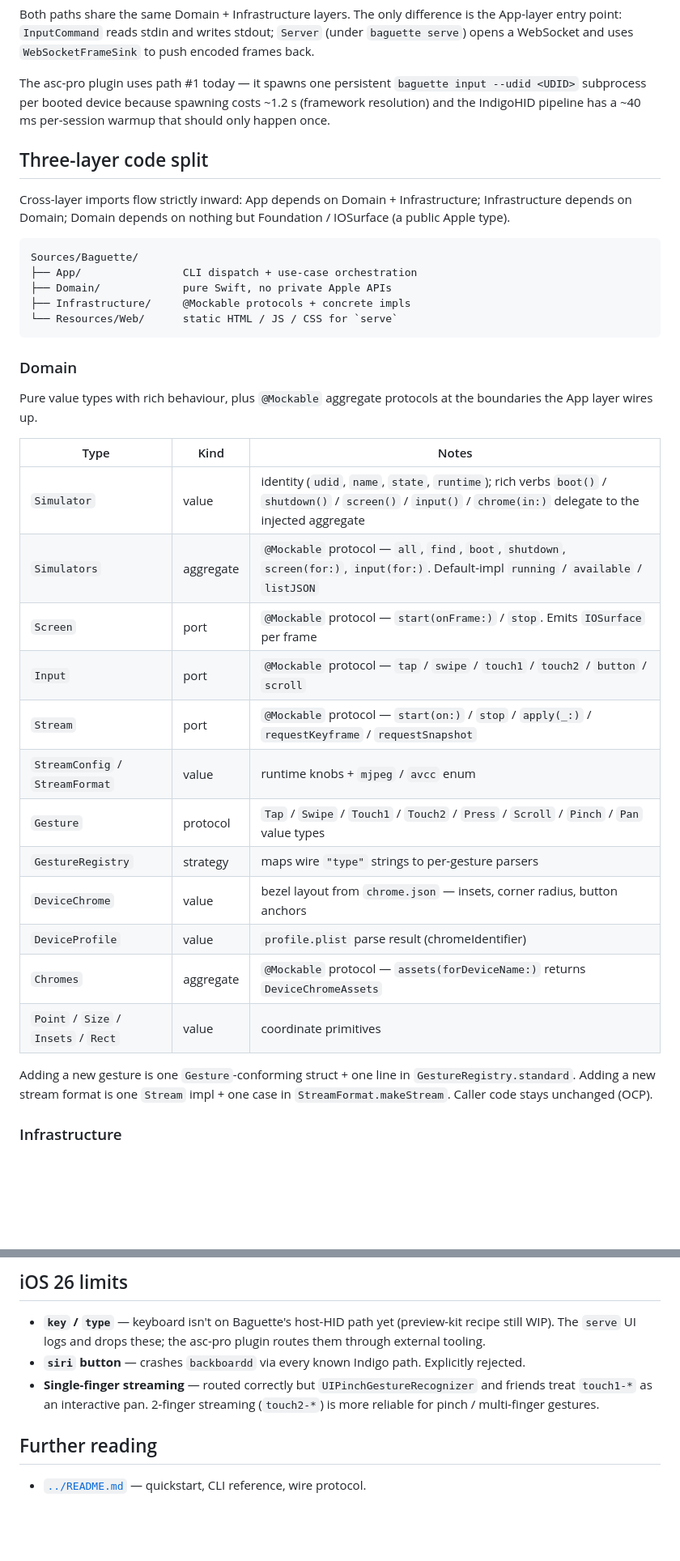
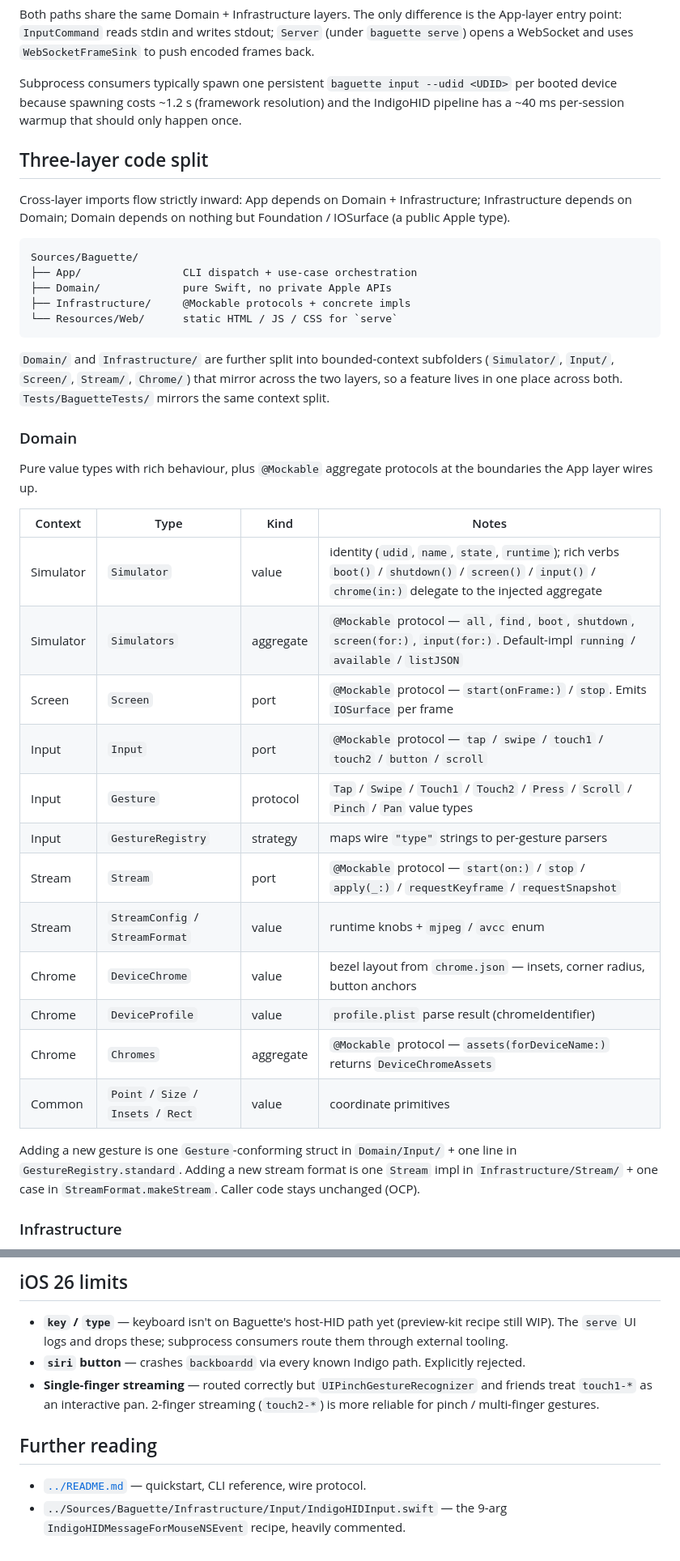
Before and after one commit to tddworks/baguette, a Markdown page: docs/ARCHITECTURE.md, 2 parts joined by grey strips. Shown at 81% size. Drawn GitHub-style; blank space fills up the shorter version.

Commit message:
docs(architecture): clean doc

````diff
--- a/docs/ARCHITECTURE.md
+++ b/docs/ARCHITECTURE.md
@@ -66,11 +51,10 @@ difference is the App-layer entry point: `InputCommand` reads stdin
 and writes stdout; `Server` (under `baguette serve`) opens a
 WebSocket and uses `WebSocketFrameSink` to push encoded frames back.
 
-The asc-pro plugin uses path #1 today — it spawns one persistent
-`baguette input --udid <UDID>` subprocess per booted device because
-spawning costs ~1.2 s (framework resolution) and the IndigoHID
-pipeline has a ~40 ms per-session warmup that should only happen
-once.
+Subprocess consumers typically spawn one persistent `baguette input
+--udid <UDID>` per booted device because spawning costs ~1.2 s
+(framework resolution) and the IndigoHID pipeline has a ~40 ms
+per-session warmup that should only happen once.
 
 ## Three-layer code split
 
@@ -86,30 +70,36 @@ Sources/Baguette/
 └── Resources/Web/      static HTML / JS / CSS for `serve`
 ```
 
+`Domain/` and `Infrastructure/` are further split into bounded-context
+subfolders (`Simulator/`, `Input/`, `Screen/`, `Stream/`, `Chrome/`)
+that mirror across the two layers, so a feature lives in one place
+across both. `Tests/BaguetteTests/` mirrors the same context split.
+
 ### Domain
 
 Pure value types with rich behaviour, plus `@Mockable` aggregate
 protocols at the boundaries the App layer wires up.
 
-| Type | Kind | Notes |
-|---|---|---|
-| `Simulator` | value | identity (`udid`, `name`, `state`, `runtime`); rich verbs `boot()` / `shutdown()` / `screen()` / `input()` / `chrome(in:)` delegate to the injected aggregate |
-| `Simulators` | aggregate | `@Mockable` protocol — `all`, `find`, `boot`, `shutdown`, `screen(for:)`, `input(for:)`. Default-impl `running` / `available` / `listJSON` |
-| `Screen` | port | `@Mockable` protocol — `start(onFrame:)` / `stop`. Emits `IOSurface` per frame |
-| `Input` | port | `@Mockable` protocol — `tap` / `swipe` / `touch1` / `touch2` / `button` / `scroll` |
-| `Stream` | port | `@Mockable` protocol — `start(on:)` / `stop` / `apply(_:)` / `requestKeyframe` / `requestSnapshot` |
-| `StreamConfig` / `StreamFormat` | value | runtime knobs + `mjpeg` / `avcc` enum |
-| `Gesture` | protocol | `Tap` / `Swipe` / `Touch1` / `Touch2` / `Press` / `Scroll` / `Pinch` / `Pan` value types |
-| `GestureRegistry` | strategy | maps wire `"type"` strings to per-gesture parsers |
-| `DeviceChrome` | value | bezel layout from `chrome.json` — insets, corner radius, button anchors |
-| `DeviceProfile` | value | `profile.plist` parse result (chromeIdentifier) |
-| `Chromes` | aggregate | `@Mockable` protocol — `assets(forDeviceName:)` returns `DeviceChromeAssets` |
-| `Point` / `Size` / `Insets` / `Rect` | value | coordinate primitives |
+| Context | Type | Kind | Notes |
+|---|---|---|---|
+| Simulator | `Simulator` | value | identity (`udid`, `name`, `state`, `runtime`); rich verbs `boot()` / `shutdown()` / `screen()` / `input()` / `chrome(in:)` delegate to the injected aggregate |
+| Simulator | `Simulators` | aggregate | `@Mockable` protocol — `all`, `find`, `boot`, `shutdown`, `screen(for:)`, `input(for:)`. Default-impl `running` / `available` / `listJSON` |
+| Screen | `Screen` | port | `@Mockable` protocol — `start(onFrame:)` / `stop`. Emits `IOSurface` per frame |
+| Input | `Input` | port | `@Mockable` protocol — `tap` / `swipe` / `touch1` / `touch2` / `button` / `scroll` |
+| Input | `Gesture` | protocol | `Tap` / `Swipe` / `Touch1` / `Touch2` / `Press` / `Scroll` / `Pinch` / `Pan` value types |
+| Input | `GestureRegistry` | strategy | maps wire `"type"` strings to per-gesture parsers |
+| Stream | `Stream` | port | `@Mockable` protocol — `start(on:)` / `stop` / `apply(_:)` / `requestKeyframe` / `requestSnapshot` |
+| Stream | `StreamConfig` / `StreamFormat` | value | runtime knobs + `mjpeg` / `avcc` enum |
+| Chrome | `DeviceChrome` | value | bezel layout from `chrome.json` — insets, corner radius, button anchors |
+| Chrome | `DeviceProfile` | value | `profile.plist` parse result (chromeIdentifier) |
+| Chrome | `Chromes` | aggregate | `@Mockable` protocol — `assets(forDeviceName:)` returns `DeviceChromeAssets` |
+| Common | `Point` / `Size` / `Insets` / `Rect` | value | coordinate primitives |
 
-Adding a new gesture is one `Gesture`-conforming struct + one line in
-`GestureRegistry.standard`. Adding a new stream format is one `Stream`
-impl + one case in `StreamFormat.makeStream`. Caller code stays
-unchanged (OCP).
+Adding a new gesture is one `Gesture`-conforming struct in
+`Domain/Input/` + one line in `GestureRegistry.standard`. Adding a
+new stream format is one `Stream` impl in `Infrastructure/Stream/` +
+one case in `StreamFormat.makeStream`. Caller code stays unchanged
+(OCP).
 
 ### Infrastructure
 
@@ -354,7 +347,7 @@ code. The `Tests` scheme runs in a few seconds without a booted sim.
 
 - **`key` / `type`** — keyboard isn't on Baguette's host-HID path
   yet (preview-kit recipe still WIP). The `serve` UI logs and drops
-  these; the asc-pro plugin routes them through external tooling.
+  these; subprocess consumers route them through external tooling.
 - **`siri` button** — crashes `backboardd` via every known Indigo
   path. Explicitly rejected.
 - **Single-finger streaming** — routed correctly but
@@ -366,3 +359,6 @@ code. The `Tests` scheme runs in a few seconds without a booted sim.
 
 - [`../README.md`](../README.md) — quickstart, CLI reference, wire
   protocol.
+- `../Sources/Baguette/Infrastructure/Input/IndigoHIDInput.swift` —
+  the 9-arg `IndigoHIDMessageForMouseNSEvent` recipe, heavily
+  commented.
````
Also changed, not shown: other parts of docs/ARCHITECTURE.md (+22 -34 lines).
